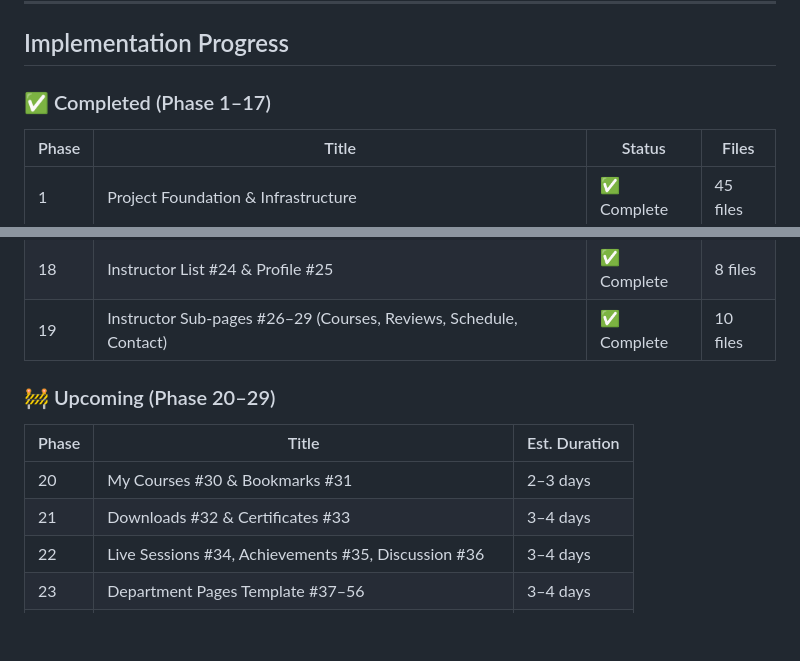
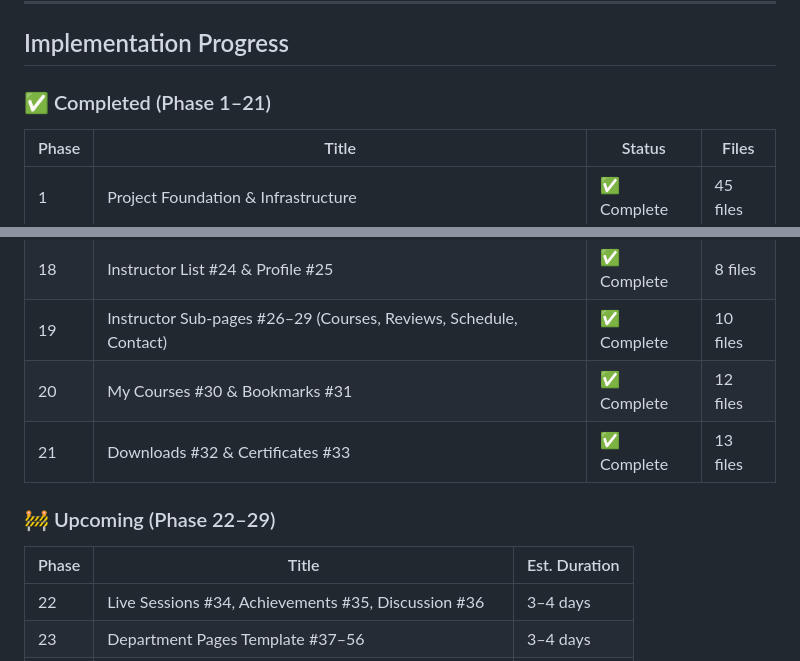
Before and after one commit to grayrat2026/dakkho-student-mobile, a Markdown page: README.md, 2 parts joined by grey strips. GitHub-like rendering; blank space fills up the shorter version.

Commit message:
docs: update README — Phase 1-21 completed

```diff
--- a/README.md
+++ b/README.md
@@ -231,7 +231,7 @@ app/src/main/java/com/dakkho/android/
 
 ## Implementation Progress
 
-### ✅ Completed (Phase 1–17)
+### ✅ Completed (Phase 1–21)
 
 | Phase | Title | Status | Files |
 |-------|-------|--------|-------|
@@ -254,13 +254,13 @@ app/src/main/java/com/dakkho/android/
 | 17 | Course Notes #21, Quizzes #22, Progress #23 | ✅ Complete | 14 files |
 | 18 | Instructor List #24 & Profile #25 | ✅ Complete | 8 files |
 | 19 | Instructor Sub-pages #26–29 (Courses, Reviews, Schedule, Contact) | ✅ Complete | 10 files |
+| 20 | My Courses #30 & Bookmarks #31 | ✅ Complete | 12 files |
+| 21 | Downloads #32 & Certificates #33 | ✅ Complete | 13 files |
 
-### 🚧 Upcoming (Phase 20–29)
+### 🚧 Upcoming (Phase 22–29)
 
 | Phase | Title | Est. Duration |
 |-------|-------|---------------|
-| 20 | My Courses #30 & Bookmarks #31 | 2–3 days |
-| 21 | Downloads #32 & Certificates #33 | 3–4 days |
 | 22 | Live Sessions #34, Achievements #35, Discussion #36 | 3–4 days |
 | 23 | Department Pages Template #37–56 | 3–4 days |
 | 24 | Semester Pages Template #57–64 | 2–3 days |
```
